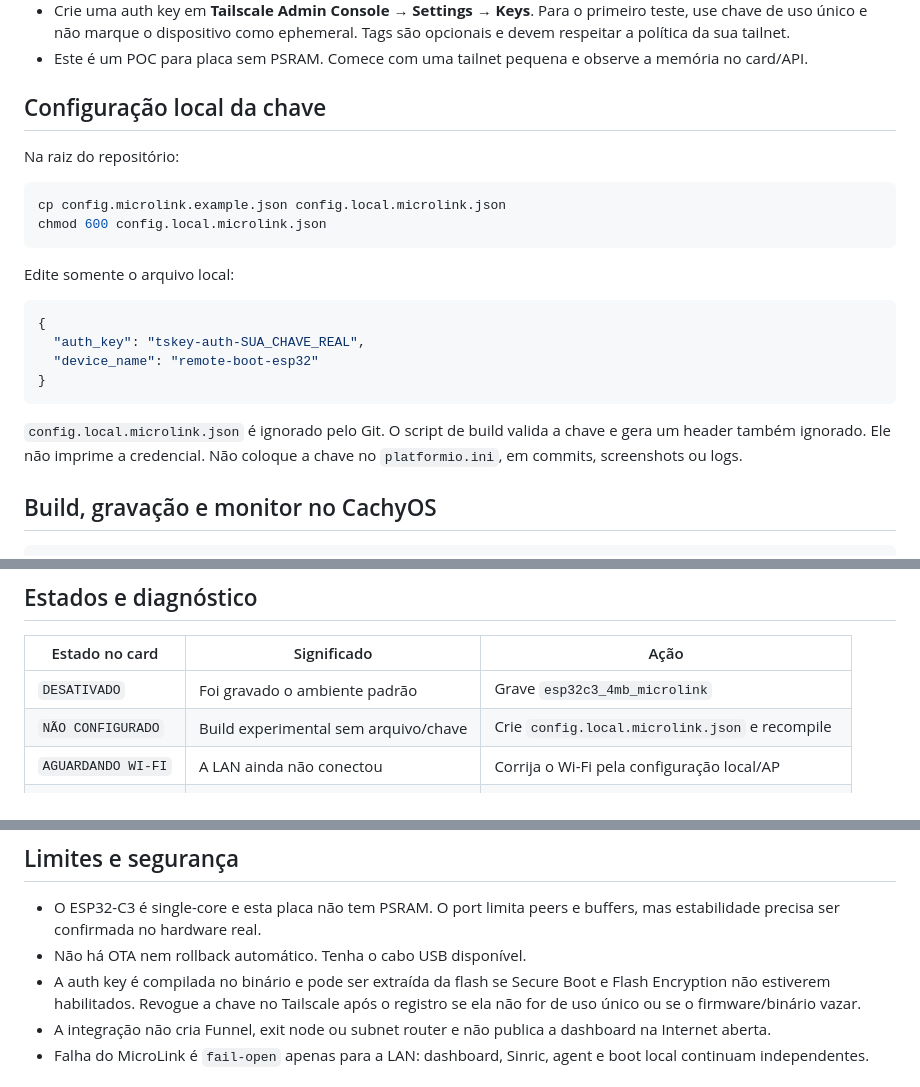
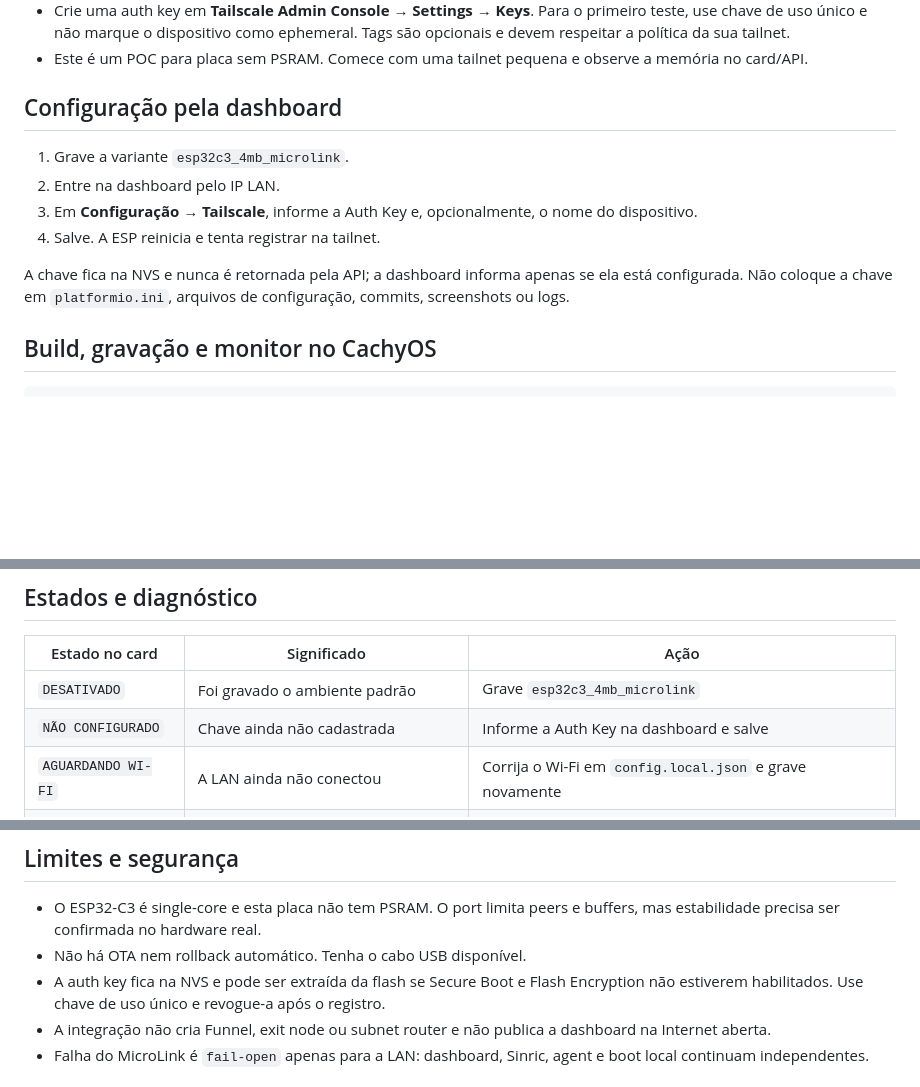
Before and after one commit to caduHD4/esp32-remote-boot, a Markdown page: docs/microlink-tailscale.md, 3 parts joined by grey strips. Drawn GitHub-style; blank space fills up the shorter version.

Commit message:
docs: configure Tailscale in dashboard

````diff
--- a/docs/microlink-tailscale.md
+++ b/docs/microlink-tailscale.md
@@ -9,25 +9,14 @@ Esta branch contém uma variante experimental que coloca o próprio ESP32-C3 na
 - Crie uma auth key em **Tailscale Admin Console → Settings → Keys**. Para o primeiro teste, use chave de uso único e não marque o dispositivo como ephemeral. Tags são opcionais e devem respeitar a política da sua tailnet.
 - Este é um POC para placa sem PSRAM. Comece com uma tailnet pequena e observe a memória no card/API.
 
-## Configuração local da chave
+## Configuração pela dashboard
 
-Na raiz do repositório:
+1. Grave a variante `esp32c3_4mb_microlink`.
+2. Entre na dashboard pelo IP LAN.
+3. Em **Configuração → Tailscale**, informe a Auth Key e, opcionalmente, o nome do dispositivo.
+4. Salve. A ESP reinicia e tenta registrar na tailnet.
 
-```bash
-cp config.microlink.example.json config.local.microlink.json
-chmod 600 config.local.microlink.json
-```
-
-Edite somente o arquivo local:
-
-```json
-{
-  "auth_key": "tskey-auth-SUA_CHAVE_REAL",
-  "device_name": "remote-boot-esp32"
-}
-```
-
-`config.local.microlink.json` é ignorado pelo Git. O script de build valida a chave e gera um header também ignorado. Ele não imprime a credencial. Não coloque a chave no `platformio.ini`, em commits, screenshots ou logs.
+A chave fica na NVS e nunca é retornada pela API; a dashboard informa apenas se ela está configurada. Não coloque a chave em `platformio.ini`, arquivos de configuração, commits, screenshots ou logs.
 
 ## Build, gravação e monitor no CachyOS
 
@@ -54,8 +43,8 @@ A dashboard continua exigindo o token administrativo. O IP Tailscale não é um
 | Estado no card | Significado | Ação |
 |---|---|---|
 | `DESATIVADO` | Foi gravado o ambiente padrão | Grave `esp32c3_4mb_microlink` |
-| `NÃO CONFIGURADO` | Build experimental sem arquivo/chave | Crie `config.local.microlink.json` e recompile |
-| `AGUARDANDO WI-FI` | A LAN ainda não conectou | Corrija o Wi-Fi pela configuração local/AP |
+| `NÃO CONFIGURADO` | Chave ainda não cadastrada | Informe a Auth Key na dashboard e salve |
+| `AGUARDANDO WI-FI` | A LAN ainda não conectou | Corrija o Wi-Fi em `config.local.json` e grave novamente |
 | `REGISTRANDO` | Autenticação/registro em andamento | Aguarde e confira a máquina no console Tailscale |
 | `CONECTADO` | Interface Tailscale pronta | Abra o IP `100.x.y.z` com o token admin |
 | `ERRO` | MicroLink falhou ao iniciar | Use a dashboard LAN; reinicie e confira os logs |
@@ -66,7 +55,7 @@ A dashboard continua exigindo o token administrativo. O IP Tailscale não é um
 
 - O ESP32-C3 é single-core e esta placa não tem PSRAM. O port limita peers e buffers, mas estabilidade precisa ser confirmada no hardware real.
 - Não há OTA nem rollback automático. Tenha o cabo USB disponível.
-- A auth key é compilada no binário e pode ser extraída da flash se Secure Boot e Flash Encryption não estiverem habilitados. Revogue a chave no Tailscale após o registro se ela não for de uso único ou se o firmware/binário vazar.
+- A auth key fica na NVS e pode ser extraída da flash se Secure Boot e Flash Encryption não estiverem habilitados. Use chave de uso único e revogue-a após o registro.
 - A integração não cria Funnel, exit node ou subnet router e não publica a dashboard na Internet aberta.
 - Falha do MicroLink é `fail-open` apenas para a LAN: dashboard, Sinric, agent e boot local continuam independentes.
 
````
